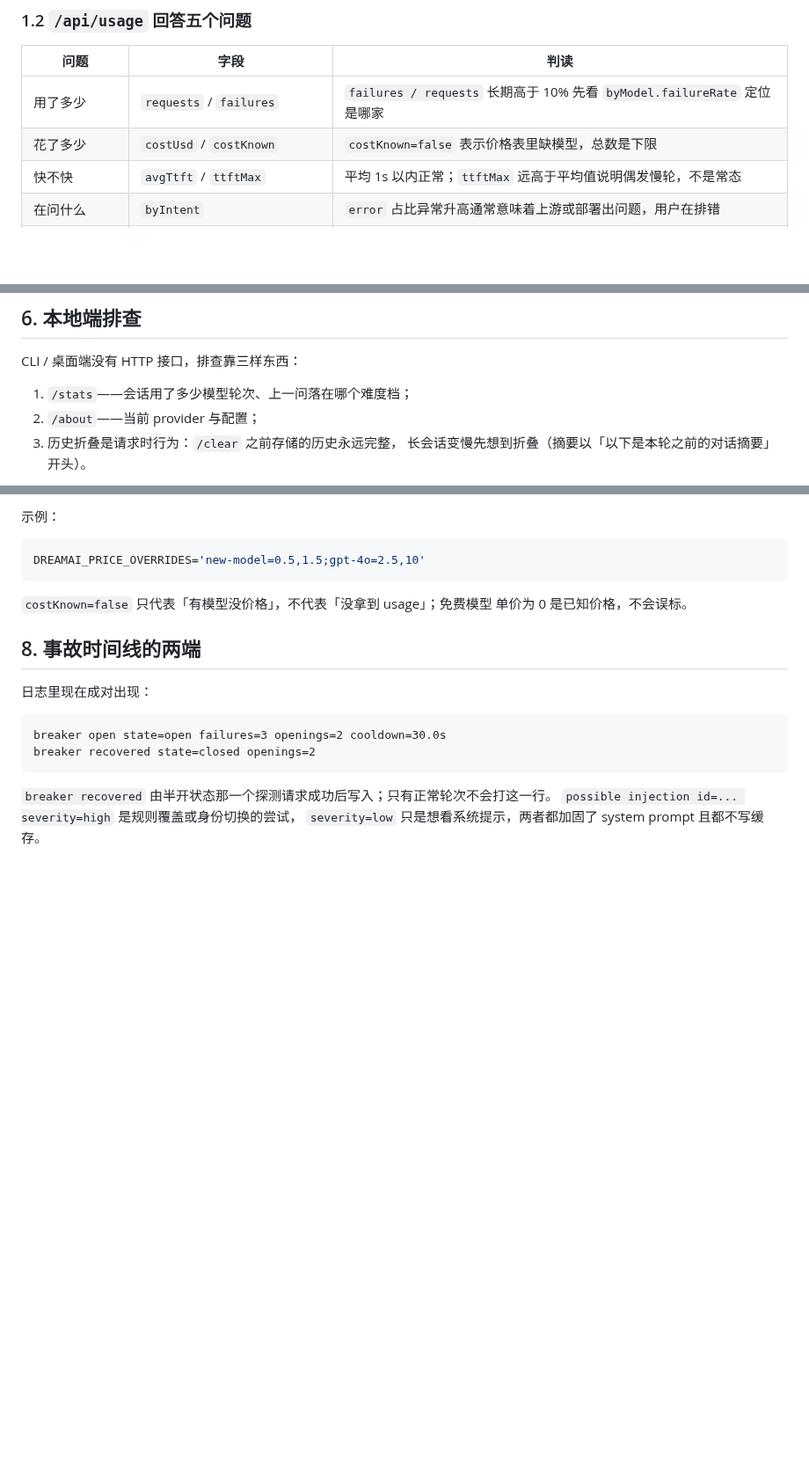
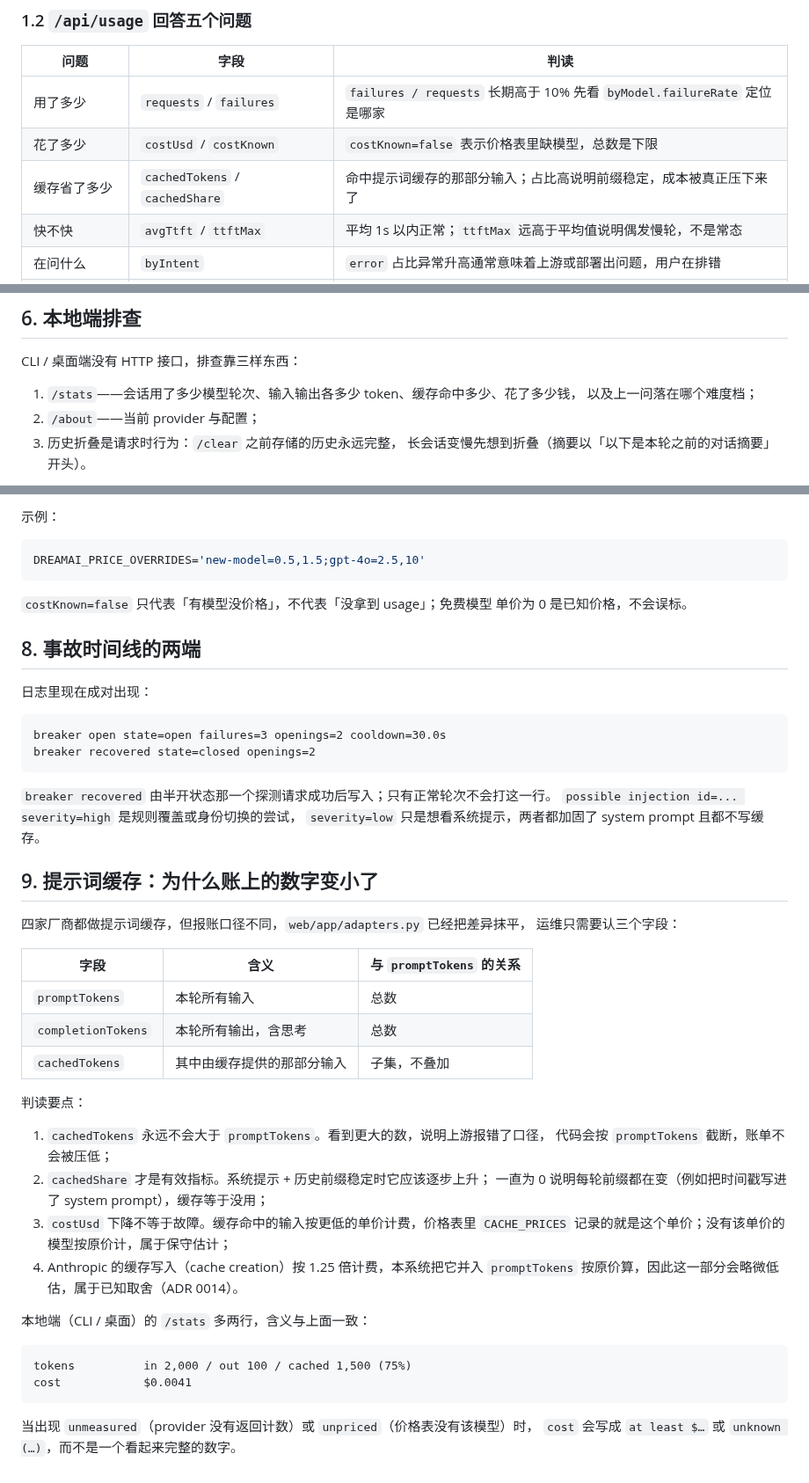
Before and after one commit to Li-Guijiang/DreamAI, a Markdown page: docs/OPERATIONS.md, 3 parts joined by grey strips. Shown at 88% size. GitHub-like rendering; blank space fills up the shorter version.

Commit message:
docs(operations): how to read a cached-token number and a smaller cost

````diff
--- a/docs/OPERATIONS.md
+++ b/docs/OPERATIONS.md
@@ -28,6 +28,7 @@ curl -s https://liguijiang.com/api/usage  | python -m json.tool
 |---|---|---|
 | 用了多少 | `requests` / `failures` | `failures / requests` 长期高于 10% 先看 `byModel.failureRate` 定位是哪家 |
 | 花了多少 | `costUsd` / `costKnown` | `costKnown=false` 表示价格表里缺模型，总数是下限 |
+| 缓存省了多少 | `cachedTokens` / `cachedShare` | 命中提示词缓存的那部分输入；占比高说明前缀稳定，成本被真正压下来了 |
 | 快不快 | `avgTtft` / `ttftMax` | 平均 1s 以内正常；`ttftMax` 远高于平均值说明偶发慢轮，不是常态 |
 | 在问什么 | `byIntent` | `error` 占比异常升高通常意味着上游或部署出问题，用户在排错 |
 | 走的哪一家 | `byProvider` | 某一家独占失败时先看 `byProvider`，再看该家下的 `byModel.failureRate` |
@@ -140,7 +141,8 @@ systemctl restart dreamai-web
 
 CLI / 桌面端没有 HTTP 接口，排查靠三样东西：
 
-1. `/stats`——会话用了多少模型轮次、上一问落在哪个难度档；
+1. `/stats`——会话用了多少模型轮次、输入输出各多少 token、缓存命中多少、花了多少钱，
+   以及上一问落在哪个难度档；
 2. `/about`——当前 provider 与配置；
 3. 历史折叠是请求时行为：`/clear` 之前存储的历史永远完整，
    长会话变慢先想到折叠（摘要以「以下是本轮之前的对话摘要」开头）。
@@ -185,3 +188,35 @@ breaker recovered state=closed openings=2
 `breaker recovered` 由半开状态那一个探测请求成功后写入；只有正常轮次不会打这一行。
 `possible injection id=... severity=high` 是规则覆盖或身份切换的尝试，
 `severity=low` 只是想看系统提示，两者都加固了 system prompt 且都不写缓存。
+
+## 9. 提示词缓存：为什么账上的数字变小了
+
+四家厂商都做提示词缓存，但报账口径不同，`web/app/adapters.py` 已经把差异抹平，
+运维只需要认三个字段：
+
+| 字段 | 含义 | 与 `promptTokens` 的关系 |
+|---|---|---|
+| `promptTokens` | 本轮所有输入 | 总数 |
+| `completionTokens` | 本轮所有输出，含思考 | 总数 |
+| `cachedTokens` | 其中由缓存提供的那部分输入 | 子集，不叠加 |
+
+判读要点：
+
+1. `cachedTokens` 永远不会大于 `promptTokens`。看到更大的数，说明上游报错了口径，
+   代码会按 `promptTokens` 截断，账单不会被压低；
+2. `cachedShare` 才是有效指标。系统提示 + 历史前缀稳定时它应该逐步上升；
+   一直为 0 说明每轮前缀都在变（例如把时间戳写进了 system prompt），缓存等于没用；
+3. `costUsd` 下降不等于故障。缓存命中的输入按更低的单价计费，价格表里
+   `CACHE_PRICES` 记录的就是这个单价；没有该单价的模型按原价计，属于保守估计；
+4. Anthropic 的缓存写入（cache creation）按 1.25 倍计费，本系统把它并入
+   `promptTokens` 按原价算，因此这一部分会略微低估，属于已知取舍（ADR 0014）。
+
+本地端（CLI / 桌面）的 `/stats` 多两行，含义与上面一致：
+
+```
+tokens          in 2,000 / out 100 / cached 1,500 (75%)
+cost            $0.0041
+```
+
+当出现 `unmeasured`（provider 没有返回计数）或 `unpriced`（价格表没有该模型）时，
+`cost` 会写成 `at least $…` 或 `unknown (…)`，而不是一个看起来完整的数字。
````
Also changed, not shown: other parts of docs/OPERATIONS.md (+1 -0 lines).
